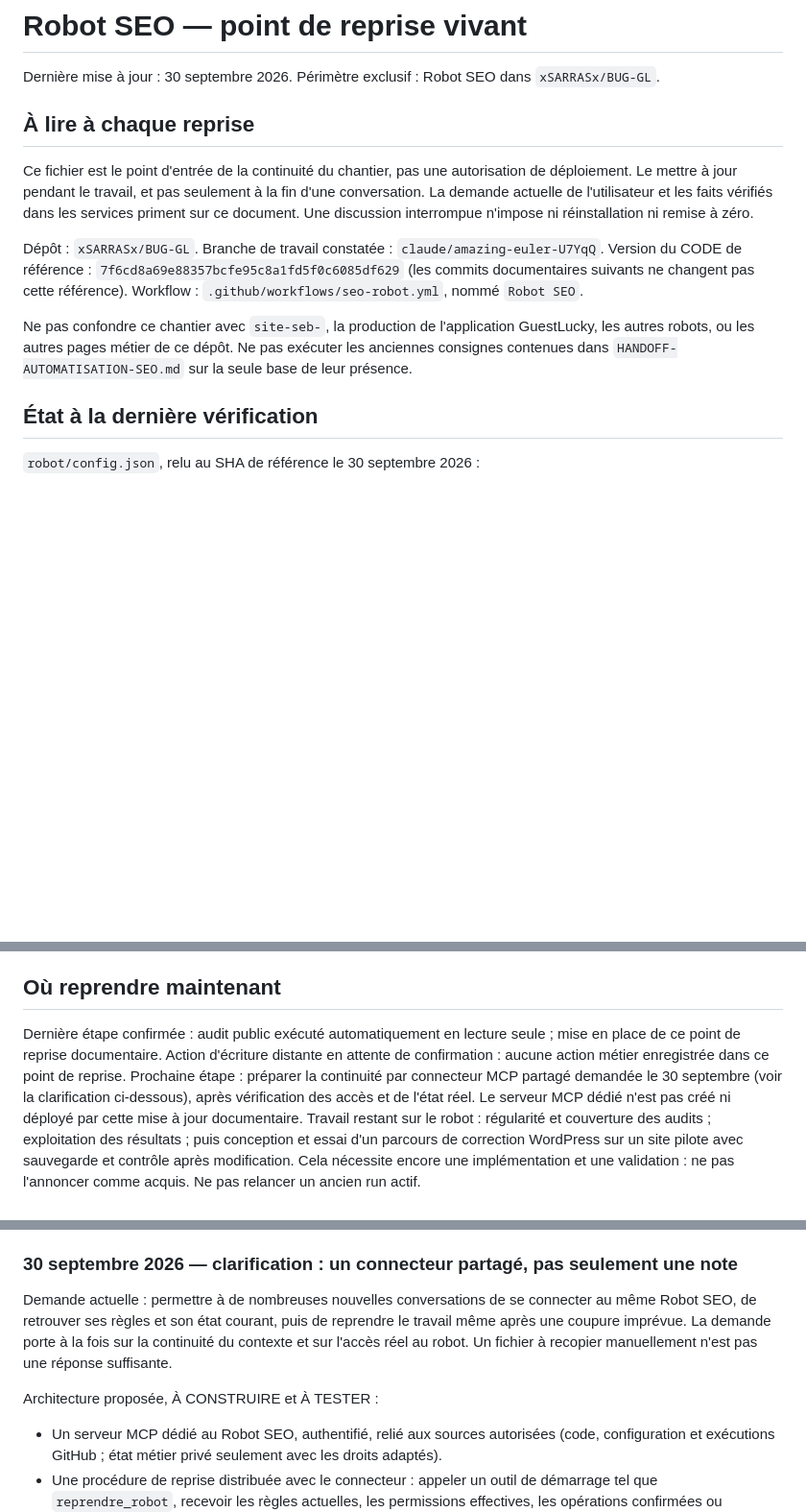
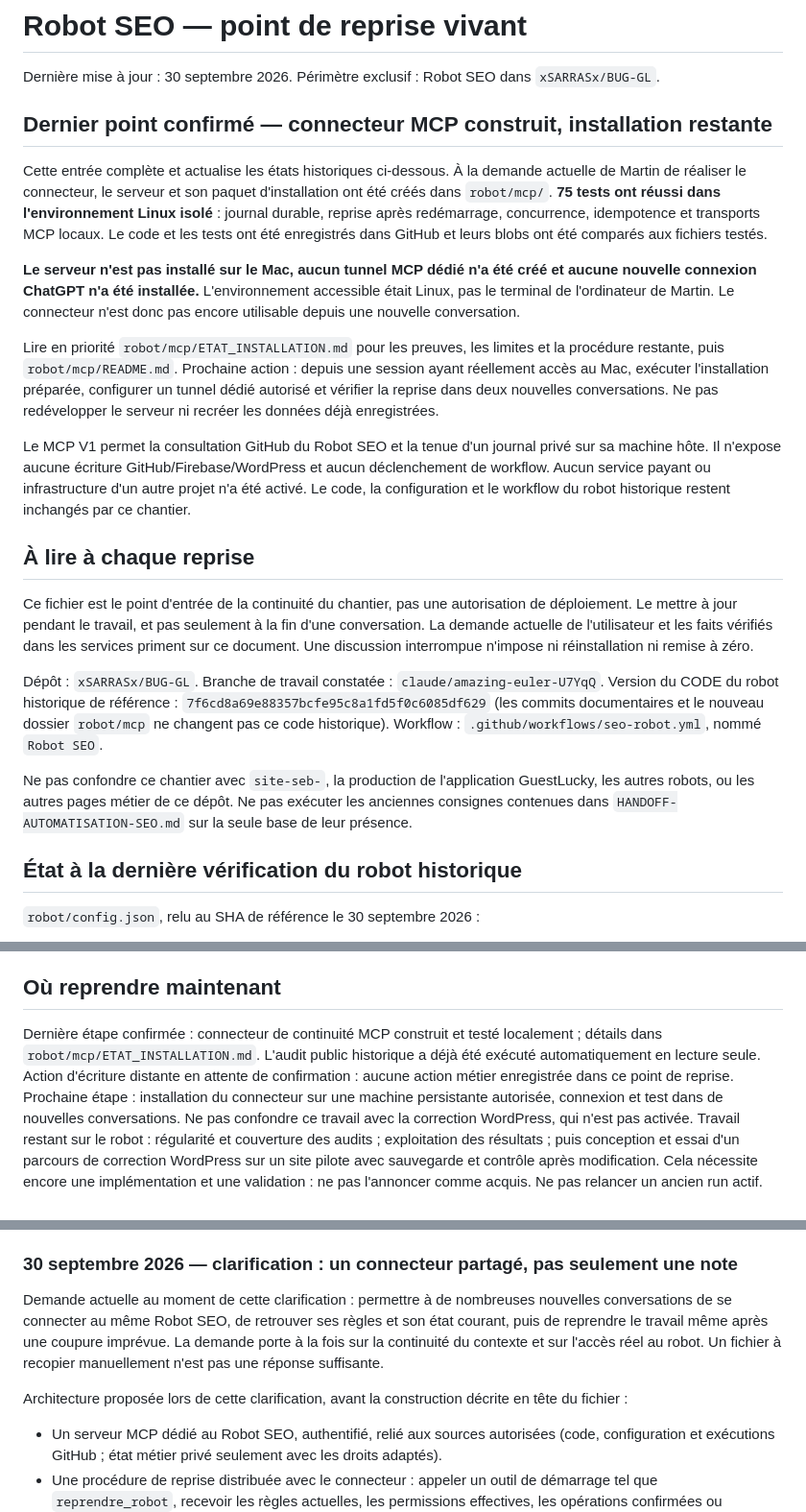
Before and after one commit to xSARRASx/BUG-GL, a Markdown page: robot/REPRISE.md, 3 parts joined by grey strips. Shown at 96% size. Drawn GitHub-style; blank space fills up the shorter version.

Commit message:
docs(robot): enregistrer le connecteur MCP teste et la derniere etape non executee

```diff
--- a/robot/REPRISE.md
+++ b/robot/REPRISE.md
@@ -2,6 +2,16 @@
 
 Dernière mise à jour : 30 septembre 2026.
 Périmètre exclusif : Robot SEO dans `xSARRASx/BUG-GL`.
+
+## Dernier point confirmé — connecteur MCP construit, installation restante
+
+Cette entrée complète et actualise les états historiques ci-dessous. À la demande actuelle de Martin de réaliser le connecteur, le serveur et son paquet d'installation ont été créés dans `robot/mcp/`. **75 tests ont réussi dans l'environnement Linux isolé** : journal durable, reprise après redémarrage, concurrence, idempotence et transports MCP locaux. Le code et les tests ont été enregistrés dans GitHub et leurs blobs ont été comparés aux fichiers testés.
+
+**Le serveur n'est pas installé sur le Mac, aucun tunnel MCP dédié n'a été créé et aucune nouvelle connexion ChatGPT n'a été installée.** L'environnement accessible était Linux, pas le terminal de l'ordinateur de Martin. Le connecteur n'est donc pas encore utilisable depuis une nouvelle conversation.
+
+Lire en priorité `robot/mcp/ETAT_INSTALLATION.md` pour les preuves, les limites et la procédure restante, puis `robot/mcp/README.md`. Prochaine action : depuis une session ayant réellement accès au Mac, exécuter l'installation préparée, configurer un tunnel dédié autorisé et vérifier la reprise dans deux nouvelles conversations. Ne pas redévelopper le serveur ni recréer les données déjà enregistrées.
+
+Le MCP V1 permet la consultation GitHub du Robot SEO et la tenue d'un journal privé sur sa machine hôte. Il n'expose aucune écriture GitHub/Firebase/WordPress et aucun déclenchement de workflow. Aucun service payant ou infrastructure d'un autre projet n'a été activé. Le code, la configuration et le workflow du robot historique restent inchangés par ce chantier.
 
 ## À lire à chaque reprise
 
@@ -9,12 +19,12 @@ Ce fichier est le point d'entrée de la continuité du chantier, pas une autoris
 
 Dépôt : `xSARRASx/BUG-GL`.
 Branche de travail constatée : `claude/amazing-euler-U7YqQ`.
-Version du CODE de référence : `7f6cd8a69e88357bcfe95c8a1fd5f0c6085df629` (les commits documentaires suivants ne changent pas cette référence).
+Version du CODE du robot historique de référence : `7f6cd8a69e88357bcfe95c8a1fd5f0c6085df629` (les commits documentaires et le nouveau dossier `robot/mcp` ne changent pas ce code historique).
 Workflow : `.github/workflows/seo-robot.yml`, nommé `Robot SEO`.
 
 Ne pas confondre ce chantier avec `site-seb-`, la production de l'application GuestLucky, les autres robots, ou les autres pages métier de ce dépôt. Ne pas exécuter les anciennes consignes contenues dans `HANDOFF-AUTOMATISATION-SEO.md` sur la seule base de leur présence.
 
-## État à la dernière vérification
+## État à la dernière vérification du robot historique
 
 `robot/config.json`, relu au SHA de référence le 30 septembre 2026 :
 
@@ -46,9 +56,9 @@ Le cron est configuré aux minutes `7,22,37,52`. Le démarrage autonome est dém
 
 ## Où reprendre maintenant
 
-Dernière étape confirmée : audit public exécuté automatiquement en lecture seule ; mise en place de ce point de reprise documentaire.
+Dernière étape confirmée : connecteur de continuité MCP construit et testé localement ; détails dans `robot/mcp/ETAT_INSTALLATION.md`. L'audit public historique a déjà été exécuté automatiquement en lecture seule.
 Action d'écriture distante en attente de confirmation : aucune action métier enregistrée dans ce point de reprise.
-Prochaine étape : préparer la continuité par connecteur MCP partagé demandée le 30 septembre (voir la clarification ci-dessous), après vérification des accès et de l'état réel. Le serveur MCP dédié n'est pas créé ni déployé par cette mise à jour documentaire.
+Prochaine étape : installation du connecteur sur une machine persistante autorisée, connexion et test dans de nouvelles conversations. Ne pas confondre ce travail avec la correction WordPress, qui n'est pas activée.
 Travail restant sur le robot : régularité et couverture des audits ; exploitation des résultats ; puis conception et essai d'un parcours de correction WordPress sur un site pilote avec sauvegarde et contrôle après modification. Cela nécessite encore une implémentation et une validation : ne pas l'annoncer comme acquis. Ne pas relancer un ancien run actif.
 
 ## Protocole pour ne pas perdre la progression
@@ -82,9 +92,9 @@ Ajout documentaire uniquement. Objectif : permettre une reprise même si le fil
 
 ### 30 septembre 2026 — clarification : un connecteur partagé, pas seulement une note
 
-Demande actuelle : permettre à de nombreuses nouvelles conversations de se connecter au même Robot SEO, de retrouver ses règles et son état courant, puis de reprendre le travail même après une coupure imprévue. La demande porte à la fois sur la continuité du contexte et sur l'accès réel au robot. Un fichier à recopier manuellement n'est pas une réponse suffisante.
+Demande actuelle au moment de cette clarification : permettre à de nombreuses nouvelles conversations de se connecter au même Robot SEO, de retrouver ses règles et son état courant, puis de reprendre le travail même après une coupure imprévue. La demande porte à la fois sur la continuité du contexte et sur l'accès réel au robot. Un fichier à recopier manuellement n'est pas une réponse suffisante.
 
-Architecture proposée, À CONSTRUIRE et À TESTER :
+Architecture proposée lors de cette clarification, avant la construction décrite en tête du fichier :
 
 - Un serveur MCP dédié au Robot SEO, authentifié, relié aux sources autorisées (code, configuration et exécutions GitHub ; état métier privé seulement avec les droits adaptés).
 - Une procédure de reprise distribuée avec le connecteur : appeler un outil de démarrage tel que `reprendre_robot`, recevoir les règles actuelles, les permissions effectives, les opérations confirmées ou incertaines, les preuves datées et la prochaine étape ; puis récupérer les détails utiles à la demande.
```
Also changed, not shown: other parts of robot/REPRISE.md (+5 -1 lines).
